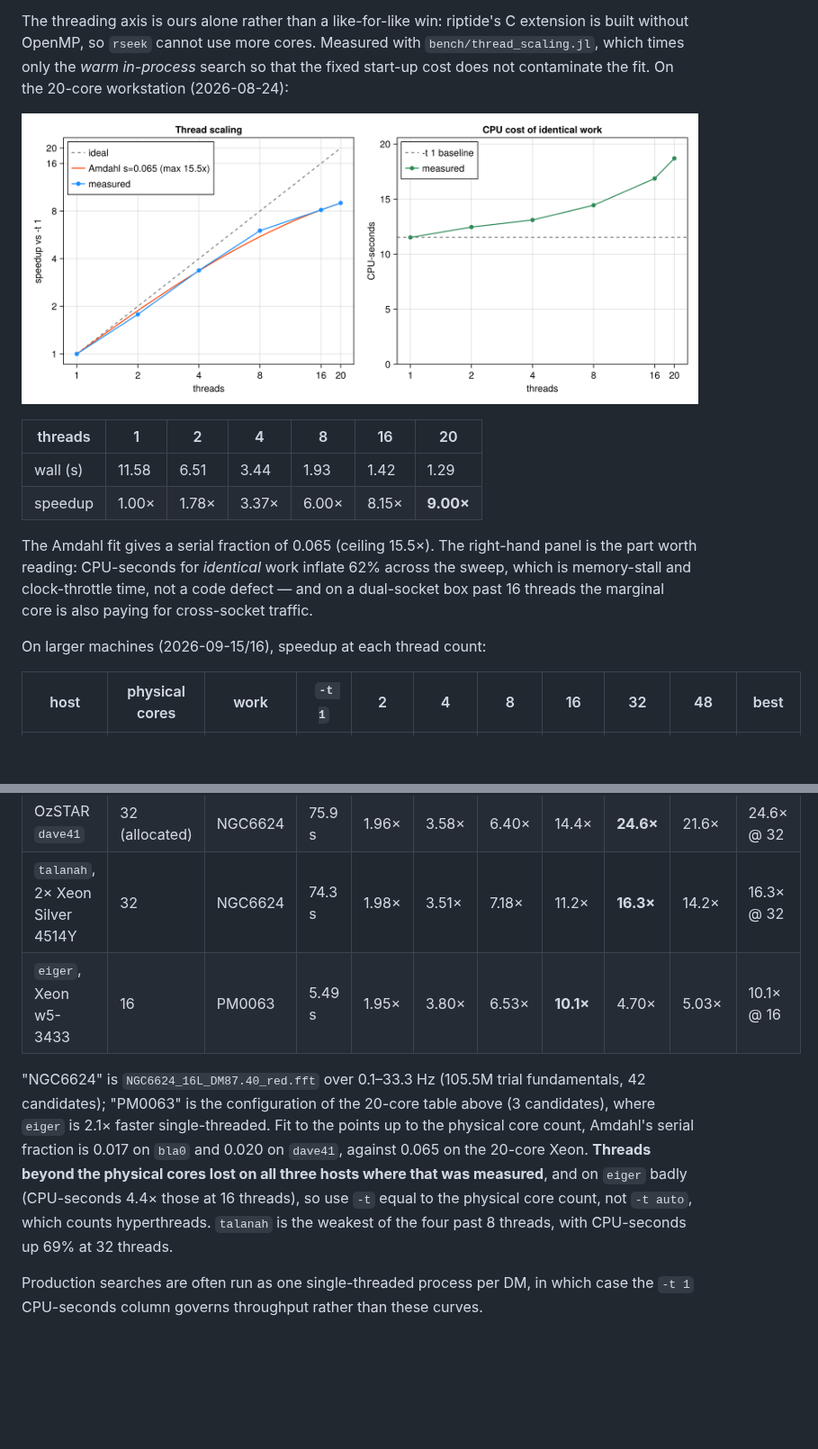
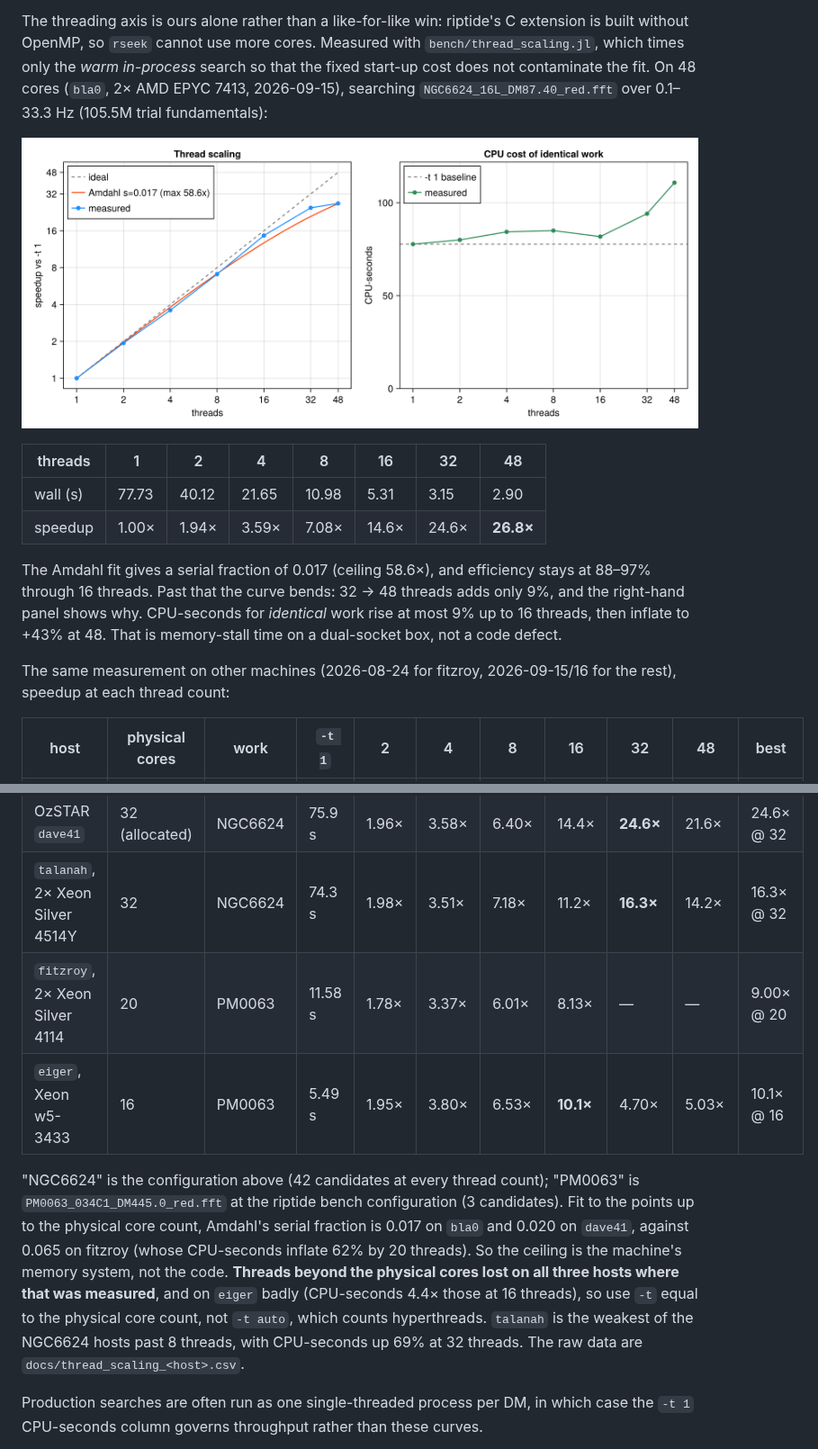
Before and after one commit to scottransom/CoherentSearch.jl, a Markdown page: README.md, 2 parts joined by grey strips. Shown at 90% size. GitHub-like rendering; pictures changed too: docs/thread_scaling.png (deleted), docs/thread_scaling_bla0.png (added); blank space fills up the shorter version.

Commit message:
README: thread-scaling figure is now bla0's 48 cores (26.8x)
The figure and table now come from docs/thread_scaling_bla0.{png,csv}
(NGC6624, 0.1-33.3 Hz, serial fraction 0.017) instead of fitzroy's 20-core
run (9.0x). fitzroy moves into the multi-host table. Its CSV is renamed
docs/thread_scaling_fitzroy.csv and its plot is no longer tracked.

Co-Authored-By: Claude Opus 5 <noreply@anthropic.com>

```diff
--- a/README.md
+++ b/README.md
@@ -642,41 +642,45 @@ the obvious-looking choice — has us search 6× riptide's band and reports us a
 The threading axis is ours alone rather than a like-for-like win: riptide's C
 extension is built without OpenMP, so `rseek` cannot use more cores. Measured
 with `bench/thread_scaling.jl`, which times only the *warm in-process* search so
-that the fixed start-up cost does not contaminate the fit. On the 20-core
-workstation (2026-08-24):
+that the fixed start-up cost does not contaminate the fit. On 48 cores
+(`bla0`, 2× AMD EPYC 7413, 2026-09-15), searching
+`NGC6624_16L_DM87.40_red.fft` over 0.1–33.3 Hz (105.5M trial fundamentals):
 
-![Thread scaling on a 20-core Xeon Silver 4114](docs/thread_scaling.png)
+![Thread scaling on 48 cores, 2x AMD EPYC 7413](docs/thread_scaling_bla0.png)
 
-| threads | 1 | 2 | 4 | 8 | 16 | 20 |
-|---|---|---|---|---|---|---|
-| wall (s) | 11.58 | 6.51 | 3.44 | 1.93 | 1.42 | 1.29 |
-| speedup | 1.00× | 1.78× | 3.37× | 6.00× | 8.15× | **9.00×** |
+| threads | 1 | 2 | 4 | 8 | 16 | 32 | 48 |
+|---|---|---|---|---|---|---|---|
+| wall (s) | 77.73 | 40.12 | 21.65 | 10.98 | 5.31 | 3.15 | 2.90 |
+| speedup | 1.00× | 1.94× | 3.59× | 7.08× | 14.6× | 24.6× | **26.8×** |
 
-The Amdahl fit gives a serial fraction of 0.065 (ceiling 15.5×). The right-hand
-panel is the part worth reading: CPU-seconds for *identical* work inflate 62%
-across the sweep, which is memory-stall and clock-throttle time, not a code
-defect — and on a dual-socket box past 16 threads the marginal core is also
-paying for cross-socket traffic.
+The Amdahl fit gives a serial fraction of 0.017 (ceiling 58.6×), and efficiency
+stays at 88–97% through 16 threads. Past that the curve bends: 32 → 48
+threads adds only 9%, and the right-hand panel shows why. CPU-seconds for
+*identical* work rise at most 9% up to 16 threads, then inflate to +43% at 48.
+That is memory-stall time on a dual-socket box, not a code defect.
 
-On larger machines (2026-09-15/16), speedup at each thread count:
+The same measurement on other machines (2026-08-24 for fitzroy, 2026-09-15/16
+for the rest), speedup at each thread count:
 
 | host | physical cores | work | `-t 1` | 2 | 4 | 8 | 16 | 32 | 48 | best |
 |---|---|---|---|---|---|---|---|---|---|---|
 | `bla0`, 2× EPYC 7413 | 48 | NGC6624 | 77.7 s | 1.94× | 3.59× | 7.08× | 14.6× | 24.6× | **26.8×** | 26.8× @ 48 |
 | OzSTAR `dave41` | 32 (allocated) | NGC6624 | 75.9 s | 1.96× | 3.58× | 6.40× | 14.4× | **24.6×** | 21.6× | 24.6× @ 32 |
 | `talanah`, 2× Xeon Silver 4514Y | 32 | NGC6624 | 74.3 s | 1.98× | 3.51× | 7.18× | 11.2× | **16.3×** | 14.2× | 16.3× @ 32 |
+| `fitzroy`, 2× Xeon Silver 4114 | 20 | PM0063 | 11.58 s | 1.78× | 3.37× | 6.01× | 8.13× | — | — | 9.00× @ 20 |
 | `eiger`, Xeon w5-3433 | 16 | PM0063 | 5.49 s | 1.95× | 3.80× | 6.53× | **10.1×** | 4.70× | 5.03× | 10.1× @ 16 |
 
-"NGC6624" is `NGC6624_16L_DM87.40_red.fft` over 0.1–33.3 Hz (105.5M trial
-fundamentals, 42 candidates); "PM0063" is the configuration of the 20-core
-table above (3 candidates), where `eiger` is 2.1× faster single-threaded. Fit to
-the points up to the physical core count, Amdahl's serial fraction is 0.017 on
-`bla0` and 0.020 on `dave41`, against 0.065 on the 20-core Xeon. **Threads
-beyond the physical cores lost on all three hosts where that was measured**, and
-on `eiger` badly (CPU-seconds
+"NGC6624" is the configuration above (42 candidates at every thread count);
+"PM0063" is `PM0063_034C1_DM445.0_red.fft` at the riptide bench configuration
+(3 candidates). Fit to the points up to the physical core count, Amdahl's
+serial fraction is 0.017 on `bla0` and 0.020 on `dave41`, against 0.065 on
+fitzroy (whose CPU-seconds inflate 62% by 20 threads). So the ceiling is the
+machine's memory system, not the code. **Threads beyond the physical cores lost
+on all three hosts where that was measured**, and on `eiger` badly (CPU-seconds
 4.4× those at 16 threads), so use `-t` equal to the physical core count, not
-`-t auto`, which counts hyperthreads. `talanah` is the weakest of the four
-past 8 threads, with CPU-seconds up 69% at 32 threads.
+`-t auto`, which counts hyperthreads. `talanah` is the weakest of the NGC6624
+hosts past 8 threads, with CPU-seconds up 69% at 32 threads. The raw data are
+`docs/thread_scaling_<host>.csv`.
 
 Production searches are often run as one single-threaded process per DM, in
 which case the `-t 1` CPU-seconds column governs throughput rather than these
```
Also changed, not shown: CLAUDE.md (+5 -3 lines), docs/Summary_and_Future_Work.md (+1 -1 lines), 3 other files.
